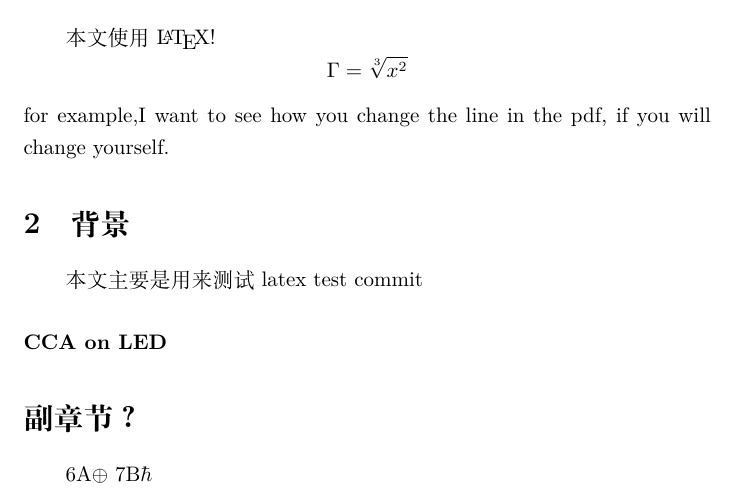
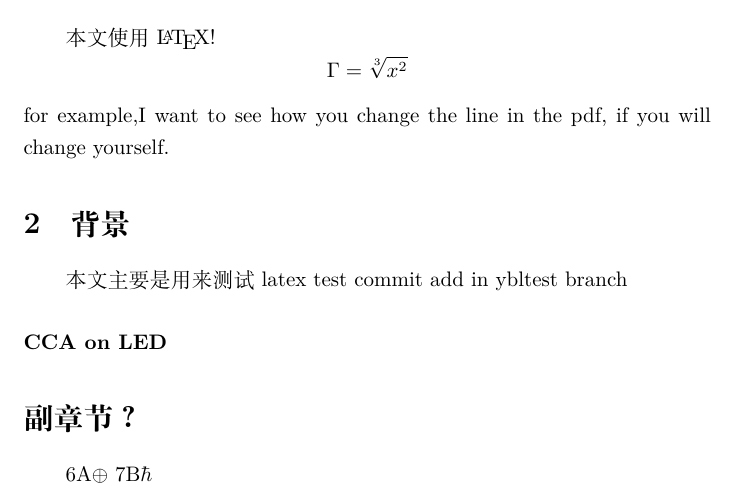
Before and after one commit to yberlin/hello-world, a LaTeX document (test1.tex): part of the page, cut so that both start at the same text. Compiled offline with XeLaTeX.

Commit message:
Update test1.tex

```diff
--- a/test1.tex
+++ b/test1.tex
@@ -8,6 +8,7 @@
 	\section{背景}
 	本文主要是用来测试latex
 	test commit
+	add in ybltest branch
 	\paragraph{CCA on LED}\section*{副章节？}
 	6A$\oplus$ 7B$\hbar$
 \end{document}
```
